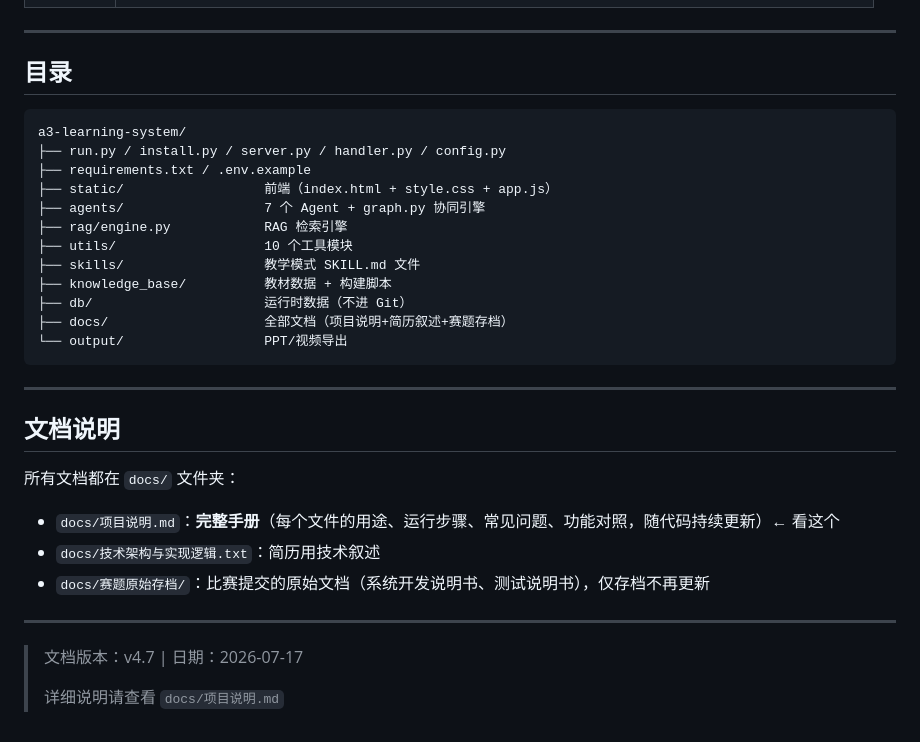
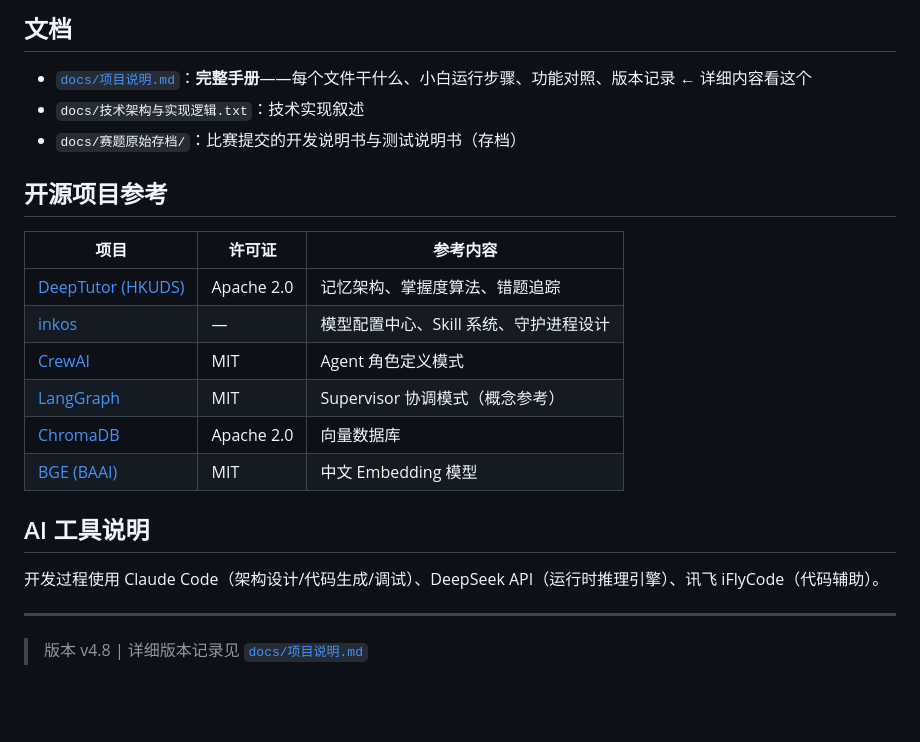
Before and after one commit to whopqo/a3-learning-system, a Markdown page: README.md, the part around one of its changes. Drawn GitHub-style; blank space fills up the shorter version.

Commit message:
docs: README详细版——双方式安装、双方式配密钥、功能全表、常见问题、开源参考

````diff
--- a/README.md
+++ b/README.md
@@ -50,35 +120,24 @@ Python ≥ 3.10，推荐用 conda。Key 写在项目根目录 `.env` 文件里
+## 文档
+
+- [`docs/项目说明.md`](docs/项目说明.md)：**完整手册**——每个文件干什么、小白运行步骤、功能对照、版本记录 ← 详细内容看这个
+- `docs/技术架构与实现逻辑.txt`：技术实现叙述
+- `docs/赛题原始存档/`：比赛提交的开发说明书与测试说明书（存档）
+
+## 开源项目参考
+
+| 项目 | 许可证 | 参考内容 |
+|---|---|---|
+| [DeepTutor (HKUDS)](https://github.com/HKUDS/DeepTutor) | Apache 2.0 | 记忆架构、掌握度算法、错题追踪 |
+| [inkos](https://github.com/Narcooo/inkos) | — | 模型配置中心、Skill 系统、守护进程设计 |
+| [CrewAI](https://github.com/crewAIInc/crewAI) | MIT | Agent 角色定义模式 |
+| [LangGraph](https://github.com/langchain-ai/langgraph) | MIT | Supervisor 协调模式（概念参考） |
+| [ChromaDB](https://github.com/chroma-core/chroma) | Apache 2.0 | 向量数据库 |
+| [BGE (BAAI)](https://huggingface.co/BAAI/bge-small-zh-v1.5) | MIT | 中文 Embedding 模型 |
+
+## AI 工具说明
+
+开发过程使用 Claude Code（架构设计/代码生成/调试）、DeepSeek API（运行时推理引擎）、讯飞 iFlyCode（代码辅助）。
 
 ---
 
-## 目录
-
-```
-a3-learning-system/
-├── run.py / install.py / server.py / handler.py / config.py
-├── requirements.txt / .env.example
-├── static/                  前端（index.html + style.css + app.js）
-├── agents/                  7 个 Agent + graph.py 协同引擎
-├── rag/engine.py            RAG 检索引擎
-├── utils/                   10 个工具模块
-├── skills/                  教学模式 SKILL.md 文件
-├── knowledge_base/          教材数据 + 构建脚本
-├── db/                      运行时数据（不进 Git）
-├── docs/                    全部文档（项目说明+简历叙述+赛题存档）
-└── output/                  PPT/视频导出
-```
-
----
-
-## 文档说明
-
-所有文档都在 `docs/` 文件夹：
-
-- `docs/项目说明.md`：**完整手册**（每个文件的用途、运行步骤、常见问题、功能对照，随代码持续更新）← 看这个
-- `docs/技术架构与实现逻辑.txt`：简历用技术叙述
-- `docs/赛题原始存档/`：比赛提交的原始文档（系统开发说明书、测试说明书），仅存档不再更新
-
----
-
-> 文档版本：v4.7 | 日期：2026-07-17
->
-> 详细说明请查看 `docs/项目说明.md`
+> 版本 v4.8 | 详细版本记录见 [`docs/项目说明.md`](docs/项目说明.md)
````
Also changed, not shown: other parts of README.md (+93 -23 lines).
